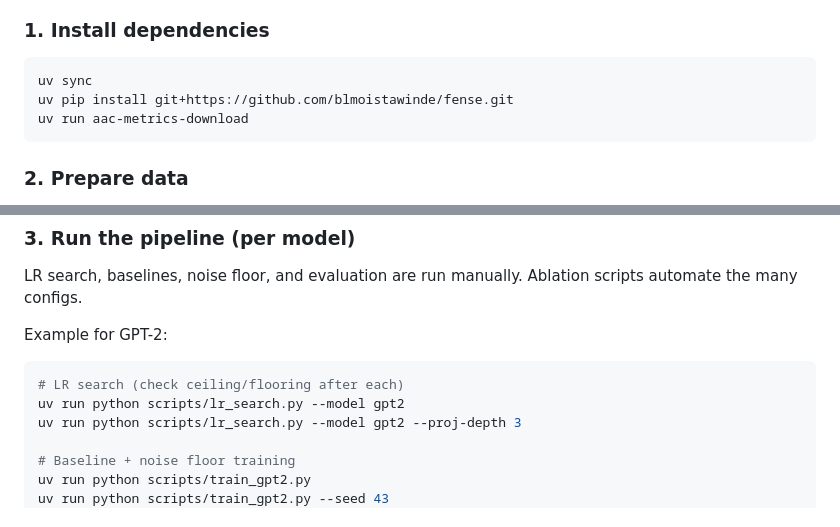
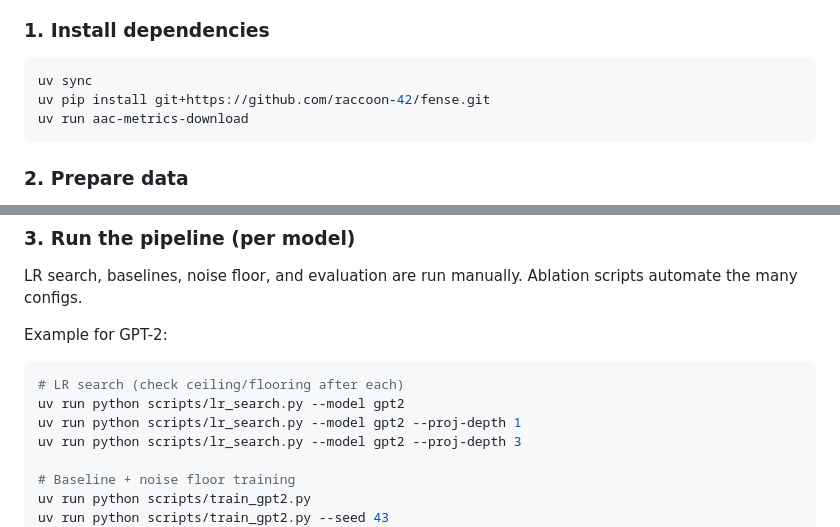
Before and after one commit to raccoon-42/audio-caption, a Markdown page: README.md, 2 parts joined by grey strips. GitHub-like rendering.

Commit message:
README: point fense to own fork, add depth1 LR search step
Co-Authored-By: Claude Opus 4.6 <noreply@anthropic.com>

````diff
--- a/README.md
+++ b/README.md
@@ -26,7 +26,7 @@ All models use a shared CLAP audio encoder (frozen) and a learned MLP projection
 
 ```bash
 uv sync
-uv pip install git+https://github.com/blmoistawinde/fense.git
+uv pip install git+https://github.com/raccoon-42/fense.git
 uv run aac-metrics-download
 ```
 
@@ -49,6 +49,7 @@ Example for GPT-2:
 ```bash
 # LR search (check ceiling/flooring after each)
 uv run python scripts/lr_search.py --model gpt2
+uv run python scripts/lr_search.py --model gpt2 --proj-depth 1
 uv run python scripts/lr_search.py --model gpt2 --proj-depth 3
 
 # Baseline + noise floor training
````
